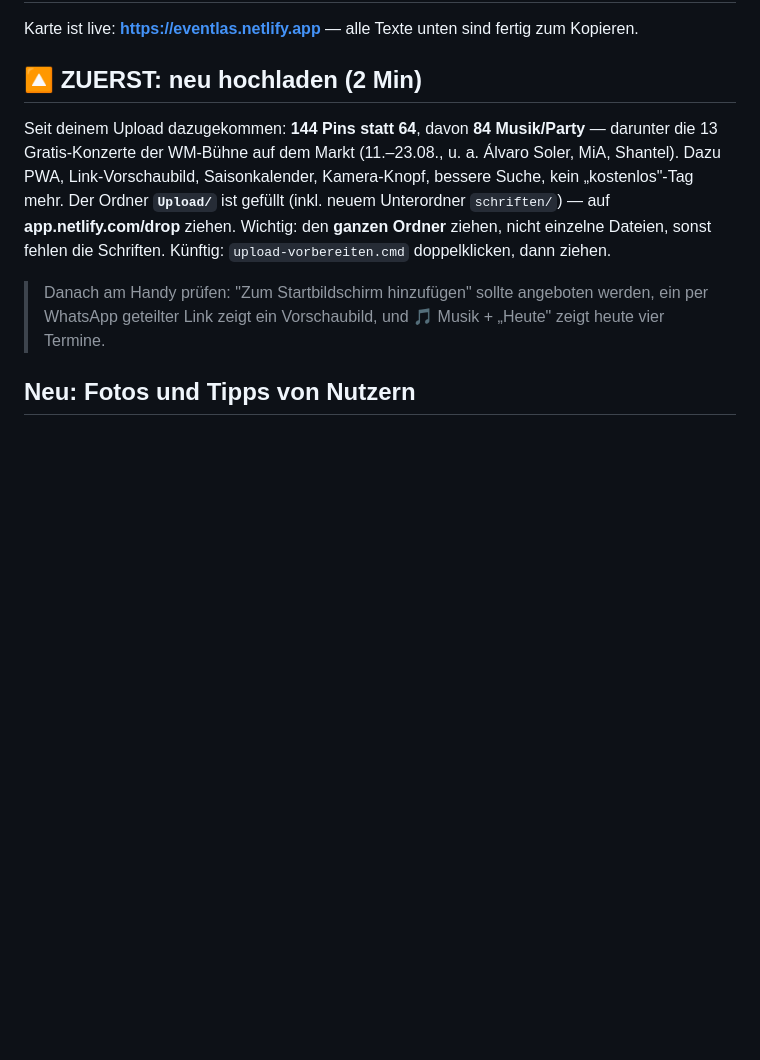
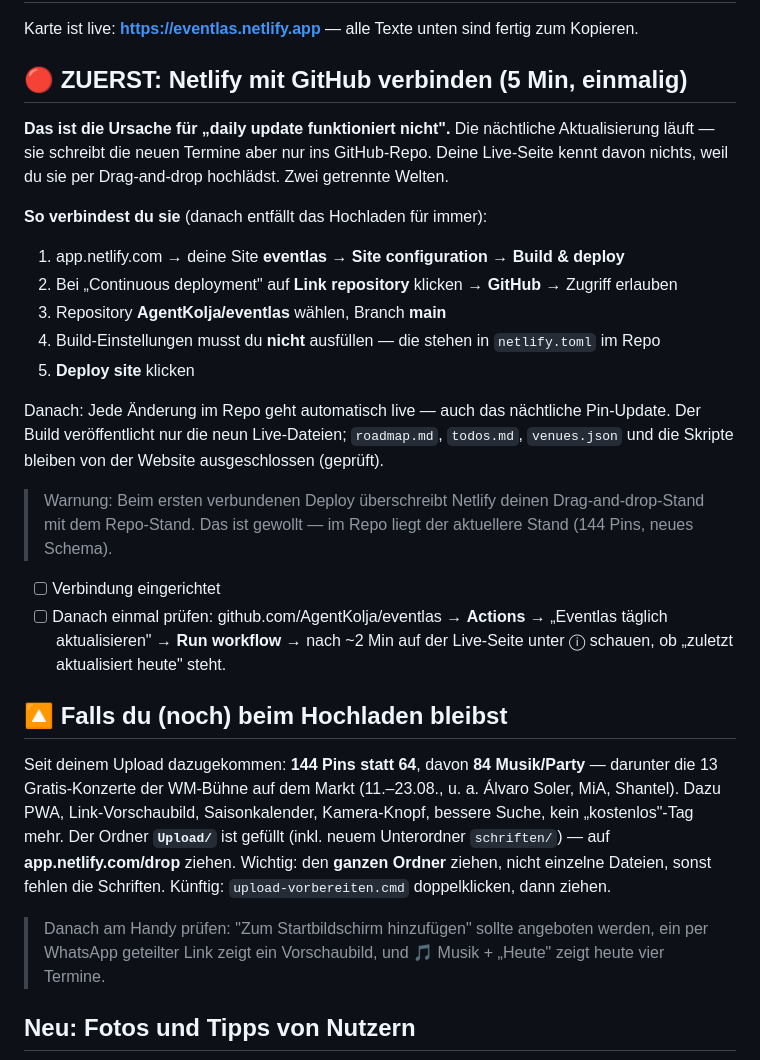
Before and after one commit to AgentKolja/eventlas, a Markdown page: todos.md, the part around the change. Drawn GitHub-style; blank space fills up the shorter version.

Commit message:
Doku: Deploy-Kette erklärt und Netlify-Verbindung als Nutzer-Schritt
Co-Authored-By: Claude Opus 5 <noreply@anthropic.com>

```diff
--- a/todos.md
+++ b/todos.md
@@ -2,7 +2,31 @@
 
 Karte ist live: **https://eventlas.netlify.app** — alle Texte unten sind fertig zum Kopieren.
 
-## 🔼 ZUERST: neu hochladen (2 Min)
+## 🔴 ZUERST: Netlify mit GitHub verbinden (5 Min, einmalig)
+**Das ist die Ursache für „daily update funktioniert nicht".** Die nächtliche Aktualisierung
+läuft — sie schreibt die neuen Termine aber nur ins GitHub-Repo. Deine Live-Seite kennt davon
+nichts, weil du sie per Drag-and-drop hochlädst. Zwei getrennte Welten.
+
+**So verbindest du sie** (danach entfällt das Hochladen für immer):
+1. app.netlify.com → deine Site **eventlas** → **Site configuration** → **Build & deploy**
+2. Bei „Continuous deployment" auf **Link repository** klicken → **GitHub** → Zugriff erlauben
+3. Repository **AgentKolja/eventlas** wählen, Branch **main**
+4. Build-Einstellungen musst du **nicht** ausfüllen — die stehen in `netlify.toml` im Repo
+5. **Deploy site** klicken
+
+Danach: Jede Änderung im Repo geht automatisch live — auch das nächtliche Pin-Update.
+Der Build veröffentlicht nur die neun Live-Dateien; `roadmap.md`, `todos.md`, `venues.json`
+und die Skripte bleiben von der Website ausgeschlossen (geprüft).
+
+> Warnung: Beim ersten verbundenen Deploy überschreibt Netlify deinen Drag-and-drop-Stand mit
+> dem Repo-Stand. Das ist gewollt — im Repo liegt der aktuellere Stand (144 Pins, neues Schema).
+
+- [ ] Verbindung eingerichtet
+- [ ] Danach einmal prüfen: github.com/AgentKolja/eventlas → **Actions** → „Eventlas täglich
+      aktualisieren" → **Run workflow** → nach ~2 Min auf der Live-Seite unter ⓘ schauen,
+      ob „zuletzt aktualisiert heute" steht.
+
+## 🔼 Falls du (noch) beim Hochladen bleibst
 Seit deinem Upload dazugekommen: **144 Pins statt 64**, davon **84 Musik/Party** — darunter die
 13 Gratis-Konzerte der WM-Bühne auf dem Markt (11.–23.08., u. a. Álvaro Soler, MiA, Shantel).
 Dazu PWA, Link-Vorschaubild, Saisonkalender, Kamera-Knopf, bessere Suche, kein „kostenlos"-Tag mehr.
```
Also changed, not shown: roadmap.md (+20 -0 lines).
